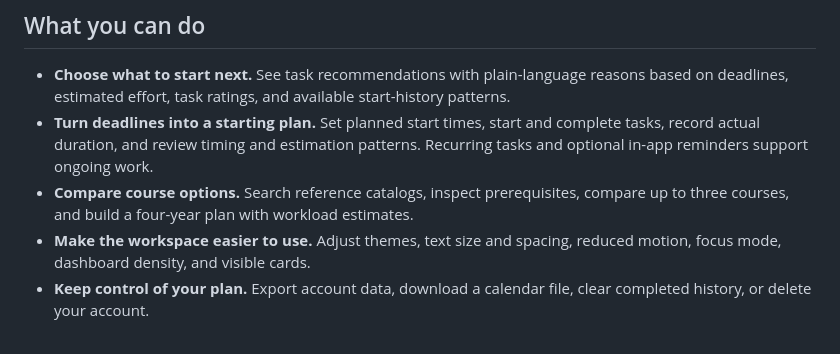
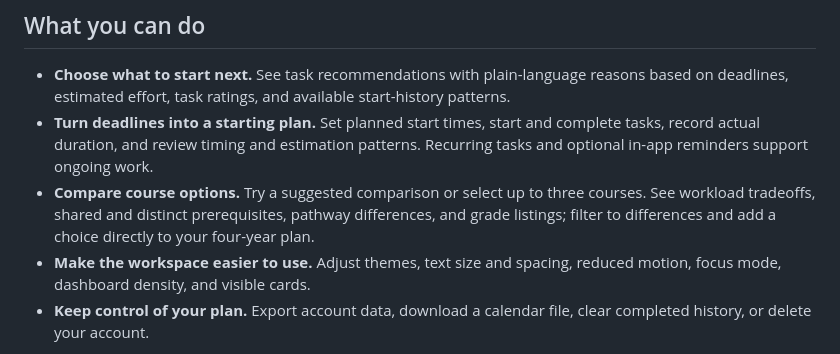
Before and after one commit to JVijay08/StudentSuccess, a Markdown page: README.md, the part around the change. Drawn GitHub-style.

```diff
--- a/README.md
+++ b/README.md
@@ -27,7 +27,7 @@ StudentSuccess helps high-school students plan a manageable course load and deci
 
 - **Choose what to start next.** See task recommendations with plain-language reasons based on deadlines, estimated effort, task ratings, and available start-history patterns.
 - **Turn deadlines into a starting plan.** Set planned start times, start and complete tasks, record actual duration, and review timing and estimation patterns. Recurring tasks and optional in-app reminders support ongoing work.
-- **Compare course options.** Search reference catalogs, inspect prerequisites, compare up to three courses, and build a four-year plan with workload estimates.
+- **Compare course options.** Try a suggested comparison or select up to three courses. See workload tradeoffs, shared and distinct prerequisites, pathway differences, and grade listings; filter to differences and add a choice directly to your four-year plan.
 - **Make the workspace easier to use.** Adjust themes, text size and spacing, reduced motion, focus mode, dashboard density, and visible cards.
 - **Keep control of your plan.** Export account data, download a calendar file, clear completed history, or delete your account.
 
```
Also changed, not shown: docs/screenshots/README.md (+5 -5 lines), docs/screenshots/comparison.png, docs/screenshots/courses.png, 9 other files.
